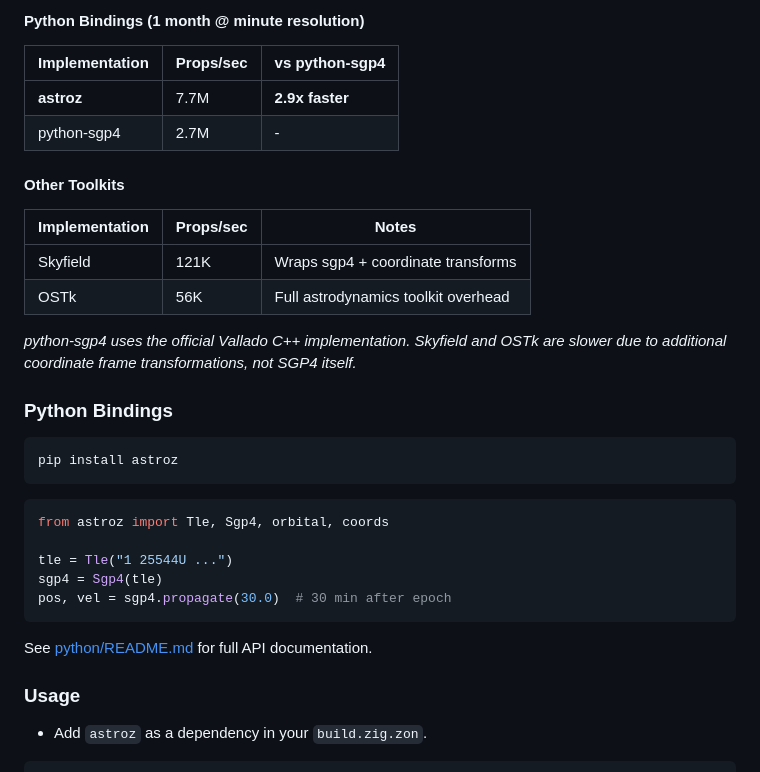
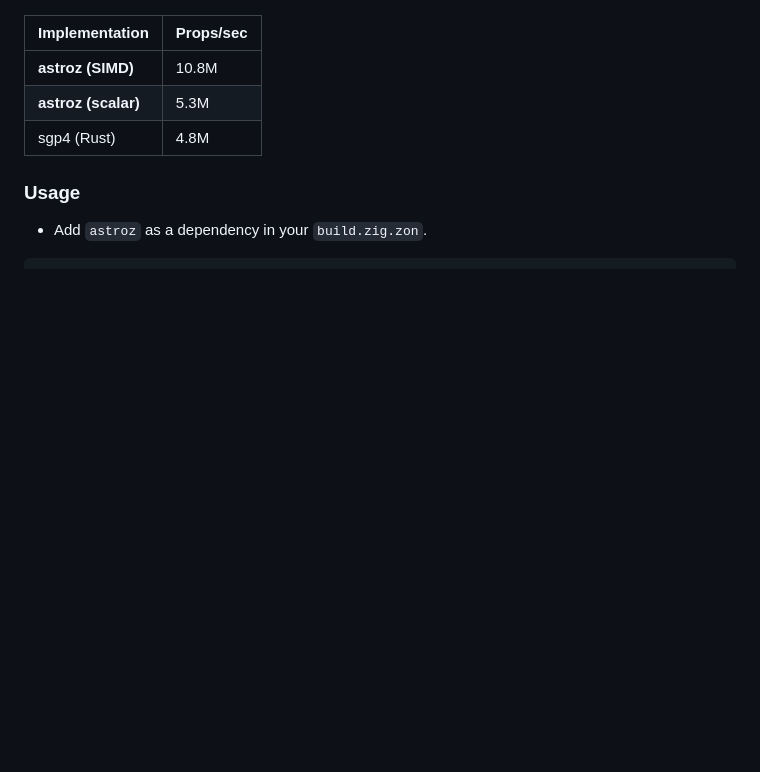
Before and after one commit to ATTron/astroz, a Markdown page: README.md, the part around one of its changes. Drawn GitHub-style; blank space fills up the shorter version.

````diff
--- a/README.md
+++ b/README.md
@@ -76,34 +26,8 @@ The fastest general-purpose, open source SGP4 implementation, with sub-meter acc
-#### Python Bindings (1 month @ minute resolution)
-
-| Implementation | Props/sec | vs python-sgp4 |
-|----------------|-----------|----------------|
-| **astroz** | 7.7M | **2.9x faster** |
-| python-sgp4 | 2.7M | - |
-
-#### Other Toolkits
-
-| Implementation | Props/sec | Notes |
-|----------------|-----------|-------|
-| Skyfield | 121K | Wraps sgp4 + coordinate transforms |
-| OSTk | 56K | Full astrodynamics toolkit overhead |
-
-*python-sgp4 uses the official Vallado C++ implementation. Skyfield and OSTk are slower due to additional coordinate frame transformations, not SGP4 itself.*
-
-### Python Bindings
-
-```bash
-pip install astroz
-```
-
-```python
-from astroz import Tle, Sgp4, orbital, coords
-
-tle = Tle("1 25544U ...")
-sgp4 = Sgp4(tle)
-pos, vel = sgp4.propagate(30.0)  # 30 min after epoch
-```
-
-See [python/README.md](python/README.md) for full API documentation.
+| Implementation | Props/sec |
+|----------------|-----------|
+| **astroz (SIMD)** | 10.8M |
+| **astroz (scalar)** | 5.3M |
+| sgp4 (Rust) | 4.8M |
 
 ### Usage
 
````
Also changed, not shown: other parts of README.md (+10 -60 lines).
